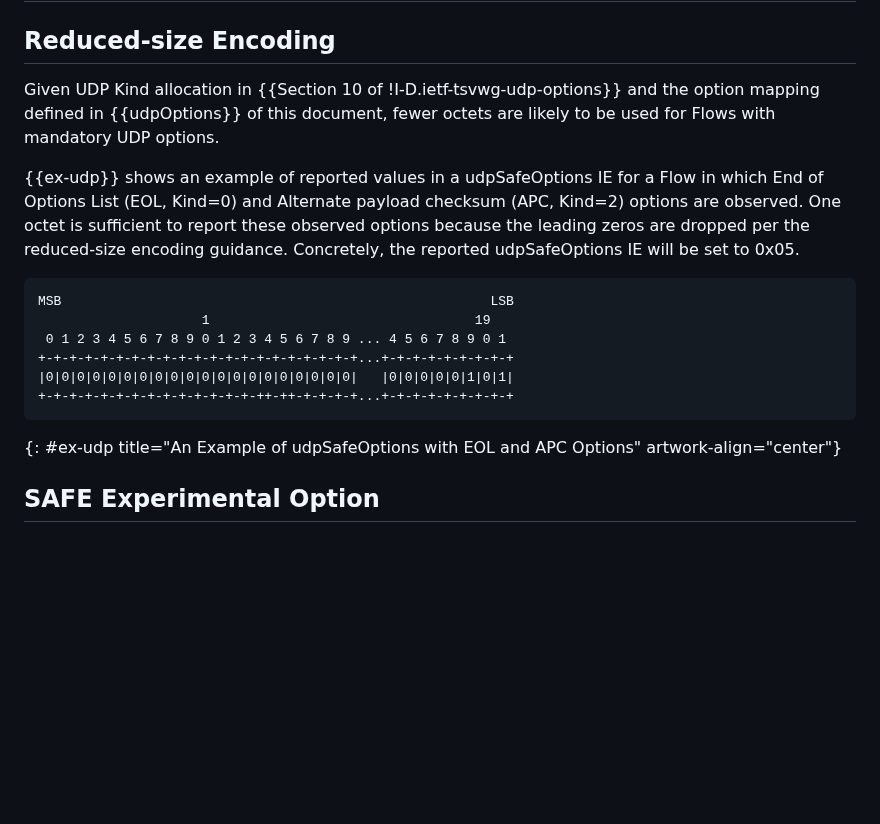
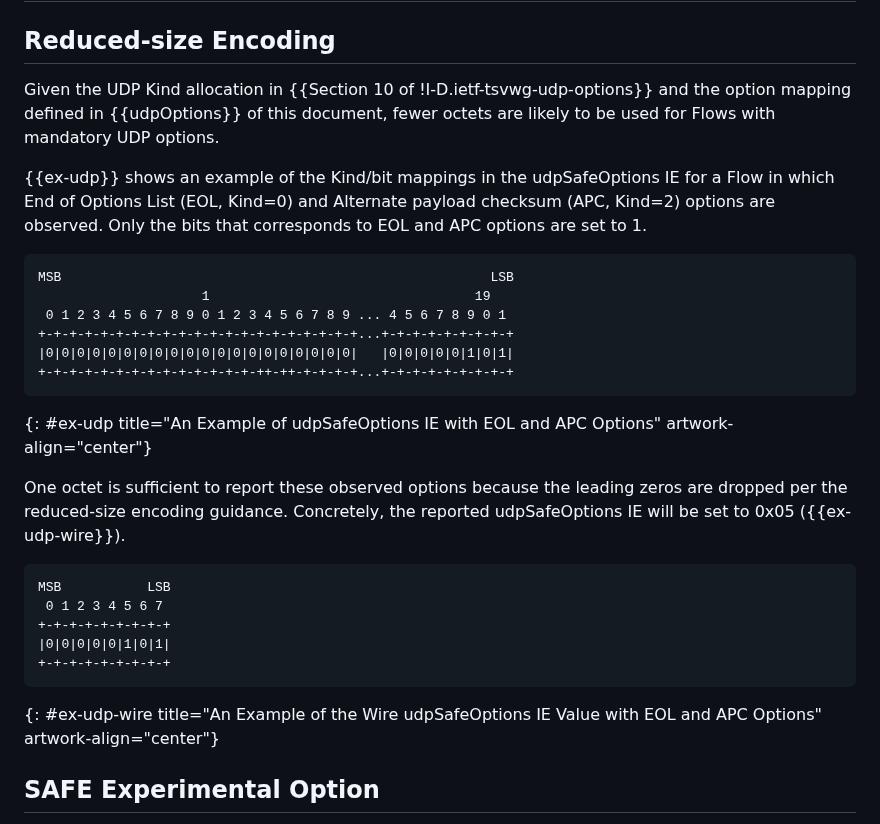
Before and after one commit to boucadair/udp-ipfix, a Markdown page: draft-ietf-opsawg-tsvwg-udp-ipfix.md, the part around the change. GitHub-like rendering; blank space fills up the shorter version.

Commit message:
better clarity on reduced size encoding example

```diff
--- a/draft-ietf-opsawg-tsvwg-udp-ipfix.md
+++ b/draft-ietf-opsawg-tsvwg-udp-ipfix.md
@@ -241,9 +241,9 @@ Reference:
 
 ## Reduced-size Encoding
 
-Given UDP Kind allocation in {{Section 10 of !I-D.ietf-tsvwg-udp-options}} and the option mapping defined in {{udpOptions}} of this document, fewer octets are likely to be used for Flows with mandatory UDP options.
+Given the UDP Kind allocation in {{Section 10 of !I-D.ietf-tsvwg-udp-options}} and the option mapping defined in {{udpOptions}} of this document, fewer octets are likely to be used for Flows with mandatory UDP options.
 
-{{ex-udp}} shows an example of reported values in a udpSafeOptions IE for a Flow in which End of Options List (EOL, Kind=0) and Alternate payload checksum (APC, Kind=2) options are observed. One octet is sufficient to report these observed options because the leading zeros are dropped per the reduced-size encoding guidance. Concretely, the reported udpSafeOptions IE will be set to 0x05.
+{{ex-udp}} shows an example of the Kind/bit mappings in the udpSafeOptions IE for a Flow in which End of Options List (EOL, Kind=0) and Alternate payload checksum (APC, Kind=2) options are observed. Only the bits that corresponds to EOL and APC options are set to 1.
 
 ~~~~
 MSB                                                       LSB
@@ -253,7 +253,18 @@ MSB                                                       LSB
 |0|0|0|0|0|0|0|0|0|0|0|0|0|0|0|0|0|0|0|0|   |0|0|0|0|0|1|0|1|
 +-+-+-+-+-+-+-+-+-+-+-+-+-+-++-++-+-+-+-+...+-+-+-+-+-+-+-+-+
 ~~~~
-{: #ex-udp title="An Example of udpSafeOptions with EOL and APC Options" artwork-align="center"}
+{: #ex-udp title="An Example of udpSafeOptions IE with EOL and APC Options" artwork-align="center"}
+
+One octet is sufficient to report these observed options because the leading zeros are dropped per the reduced-size encoding guidance. Concretely, the reported udpSafeOptions IE will be set to 0x05 ({{ex-udp-wire}}).
+
+~~~~
+MSB           LSB
+ 0 1 2 3 4 5 6 7
++-+-+-+-+-+-+-+-+
+|0|0|0|0|0|1|0|1|
++-+-+-+-+-+-+-+-+
+~~~~
+{: #ex-udp-wire title="An Example of the Wire udpSafeOptions IE Value with EOL and APC Options" artwork-align="center"}
 
 ## SAFE Experimental Option
 
```
